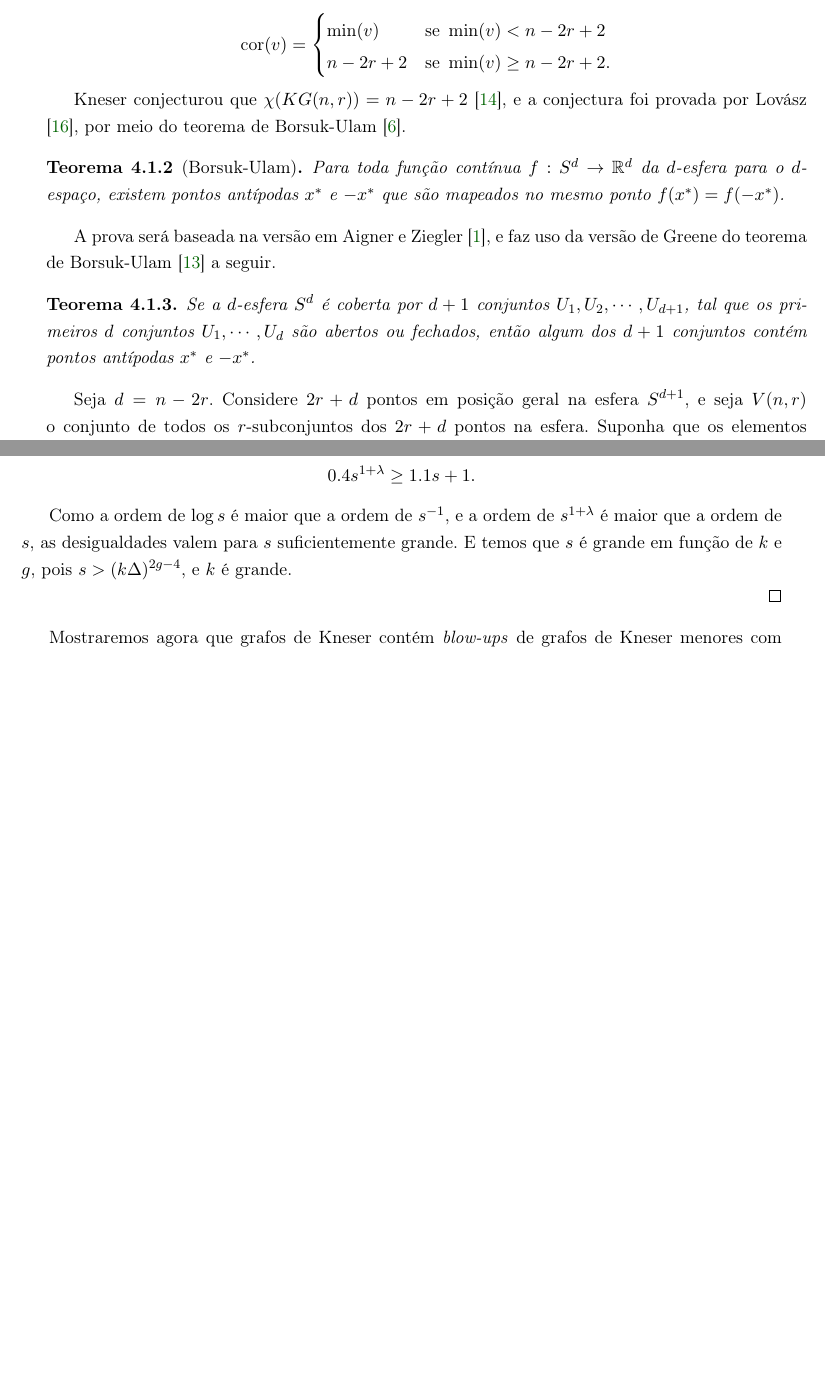
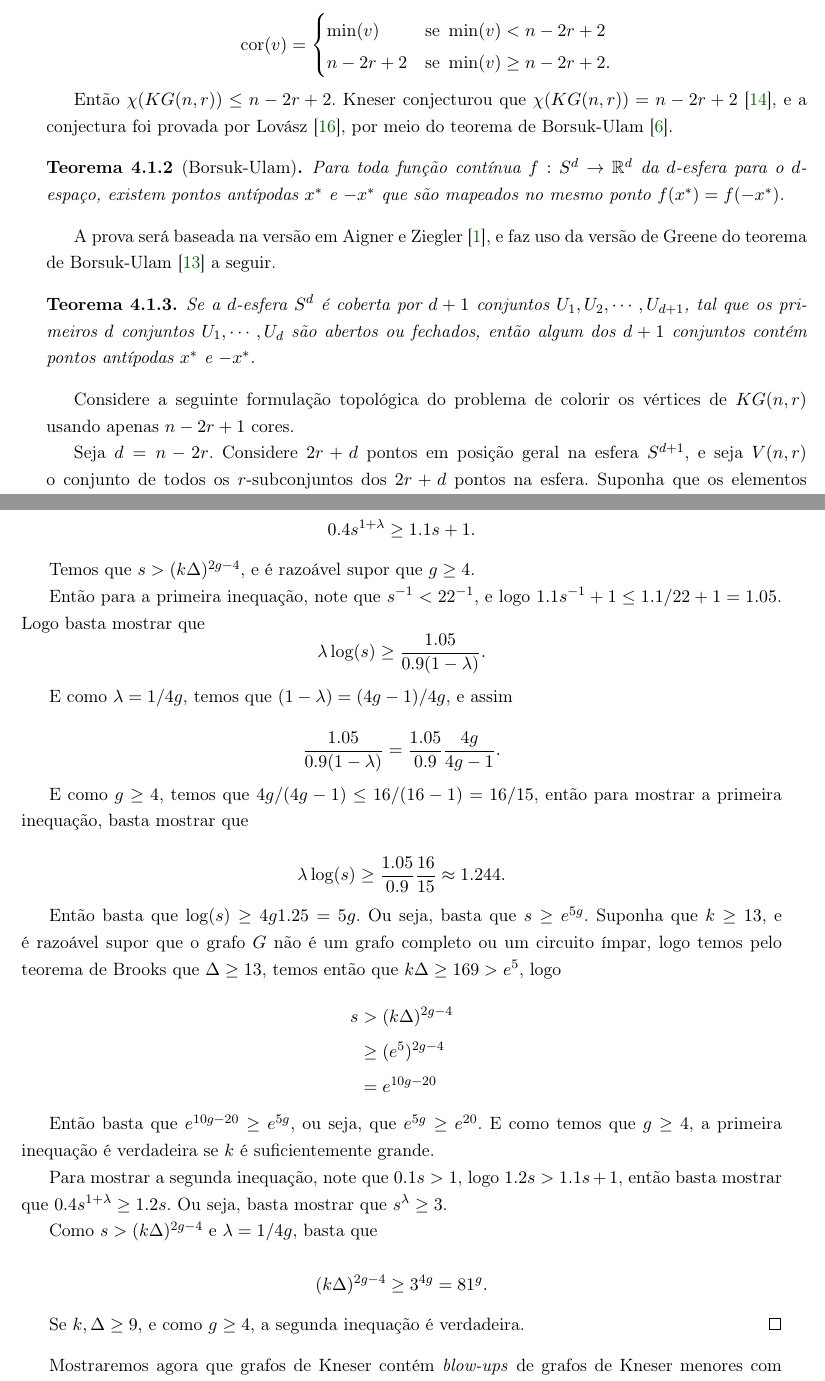
Before and after one commit to raenju/EH-conj, a LaTeX thesis (Dissertacao/main.tex, which reads Dissertacao/kneser.tex): two parts of pages 32 and 39 of 68, joined at a grey line, cut so that both start at the same text, the shorter picture padded with empty space. Compiled offline with pdfLaTeX.

Commit message:
Revision: small updates

```diff
--- a/Dissertacao/kneser.tex
+++ b/Dissertacao/kneser.tex
@@ -73,7 +73,7 @@ Se $n\geq 2r$, podemos colorir $KG(n,r)$ com $n-2r+2$ cores da seguinte forma. %
    \end{cases}
 \]
 
-Kneser conjecturou que $\chi(KG(n,r)) = n-2r+2$ \cite{kneser1955aufgabe}, e a conjectura foi provada por Lovász \cite{lovasz1978kneser}, por meio do teorema de Borsuk-Ulam \cite{borsuk1933drei}.
+Então $\chi(KG(n,r))\leq n-2r+2$. Kneser conjecturou que $\chi(KG(n,r)) = n-2r+2$ \cite{kneser1955aufgabe}, e a conjectura foi provada por Lovász \cite{lovasz1978kneser}, por meio do teorema de Borsuk-Ulam \cite{borsuk1933drei}.
 
 \begin{teorema}[Borsuk-Ulam]\label{thborsukulam}
 Para toda função contínua $f: S^d \rightarrow\mathbb{R}^d$ da $d$-esfera para o $d$-espaço, existem pontos antípodas $x^*$ e $-x^*$ que são mapeados no mesmo ponto $f(x^*) = f(-x^*)$.
@@ -84,6 +84,8 @@ A prova será baseada na versão em Aigner e Ziegler \cite{aigner2010proofs}, e
 \begin{teorema}\label{thgreene}
 Se a $d$-esfera $S^d$ é coberta por $d+1$ conjuntos $U_1, U_2, \cdots, U_{d+1}$, tal que os primeiros~$d$ conjuntos $U_1,\cdots,U_d$ são abertos ou fechados, então algum dos $d+1$ conjuntos contém pontos antípodas $x^*$ e $-x^*$.
 \end{teorema}
+
+Considere a seguinte formulação topológica do problema de colorir os vértices de $KG(n,r)$ usando apenas $n-2r+1$ cores.
 
 Seja $d = n - 2r$. Considere $2r+d$ pontos em posição geral na esfera $S^{d+1}$, e seja $V(n,r)$ o conjunto de todos os $r$-subconjuntos dos $2r+d$ pontos na esfera. Suponha que os elementos de~$V(n,r)$ estejam particionados em $d+1$ classes, $V(n,r) = V_1 \dot\cup \cdots \dot\cup V_{d+1}$.
 
@@ -345,10 +347,42 @@ Para concluir que as desigualdade (\ref{eq3}) e (\ref{eq4}) valem, basta mostrar
 e
 \[0.4s^{1+\lambda}\geq 1.1s + 1.\]
 
-Como a ordem de $\log s$ é maior que a ordem de $s^{-1}$, e a ordem de $s^{1+\lambda}$ é maior que a ordem de $s$, as desigualdades valem para $s$ suficientemente grande. E temos que $s$ é grande em função de $k$ e $g$, pois $s > (k\Delta)^{2g-4}$, e $k$ é grande.
+%Como a ordem de $\log s$ é maior que a ordem de $s^{-1}$, e a ordem de $s^{1+\lambda}$ é maior que a ordem de $s$, as desigualdades valem para $s$ suficientemente grande. E temos que $s$ é grande em função de $k$ e $g$, pois $s > (k\Delta)^{2g-4}$, e $k$ é grande.
+
+Temos que $s>(k\Delta)^{2g-4}$, e é razoável supor que $g \geq 4$.
+
+Então para a primeira inequação, note que $s^{-1} < 22^{-1}$, e logo $1.1s^{-1}+1 \leq 1.1/22+1 = 1.05$. Logo basta mostrar que \[\lambda\log(s) \geq \frac{1.05}{0.9(1-\lambda)}.\]
+
+E como $\lambda = 1/4g$, temos que $(1-\lambda) = (4g-1)/4g$, e assim
+
+\[\frac{1.05}{0.9(1-\lambda)} = \frac{1.05}{0.9}\frac{4g}{4g-1}.\]
+
+E como $g\geq 4$, temos que $4g/(4g-1) \leq 16/(16-1)=16/15$, então para mostrar a primeira inequação, basta mostrar que
+
+\[\lambda\log(s) \geq \frac{1.05}{0.9}\frac{16}{15} \approx 1.244.\]
+
+Então basta que $\log(s) \geq 4g1.25 = 5g$. Ou seja, basta que $s \geq e^{5g}$. Suponha que $k\geq 13$, e é razoável supor que o grafo $G$ não é um grafo completo ou um circuito ímpar, logo temos pelo teorema de Brooks que $\Delta \geq 13$, temos então que $k\Delta \geq 169 > e^{5}$, logo
+
+\begin{equation*}
+\setlength{\jot}{5pt}
+\begin{aligned}
+s &> (k\Delta)^{2g-4} \\
+&\geq (e^{5})^{2g-4}\\
+&= e^{10g-20}
+\end{aligned}
+\end{equation*}
 
 % $g\geq 4$, então $4g/(4g-1) \leq 4*4/(4*4-1) ~= 1.066$
 
+Então basta que $e^{10g-20} \geq e^{5g}$, ou seja, que $e^{5g}\geq e^{20}$. E como temos que $g\geq 4$, a primeira inequação é verdadeira se $k$ é suficientemente grande.
+
+Para mostrar a segunda inequação, note que $0.1s > 1$, logo $1.2s > 1.1s+1$, então basta mostrar que $0.4s^{1+\lambda} \geq 1.2s$. Ou seja, basta mostrar que $s^{\lambda}\geq 3$.
+
+Como $s > (k\Delta)^{2g-4}$ e $\lambda = 1/4g$, basta que
+
+\[(k\Delta)^{2g-4} \geq 3^{4g} = 81^g.\]
+
+Se $k,\Delta\geq 9$, e como $g\geq 4$, a segunda inequação é verdadeira.
 \end{proof}
 
 Mostraremos agora que grafos de Kneser contém \textit{blow-ups} de grafos de Kneser menores com potência grande \cite{mohar2016dichromatic}.
```
Also changed, not shown: Dissertacao/consiniciais.tex (+1 -1 lines), Dissertacao/kneser.tex (2 more changed lines).
